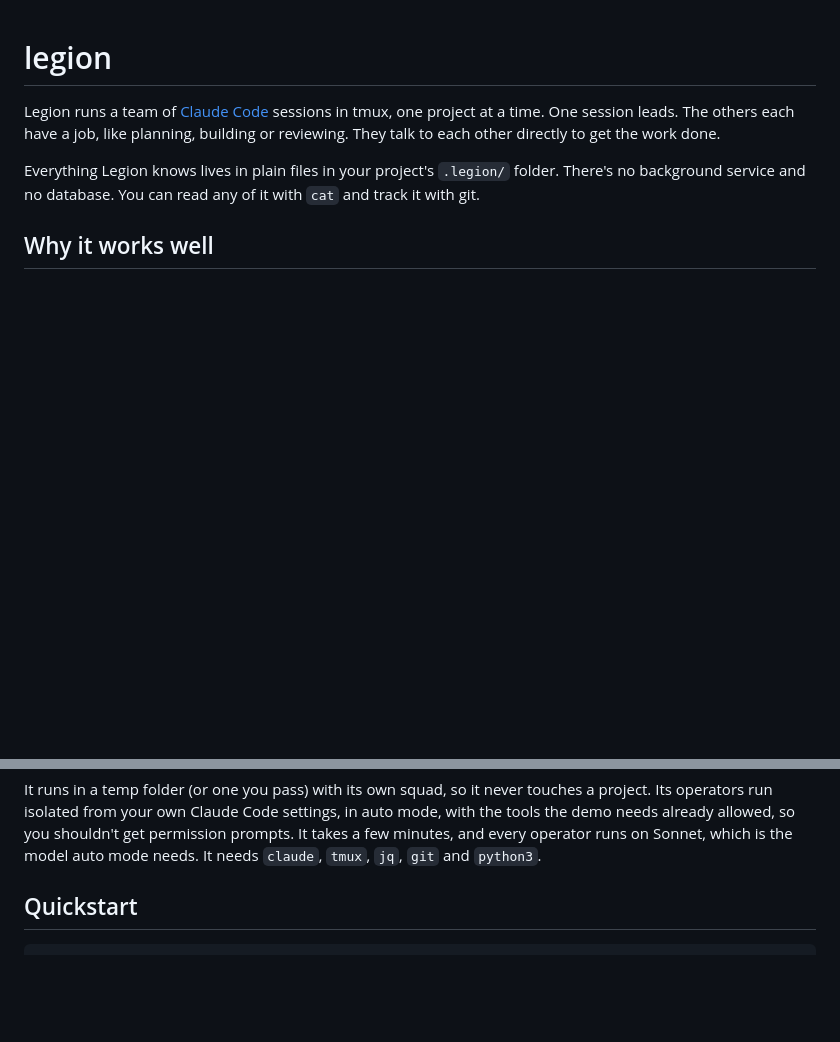
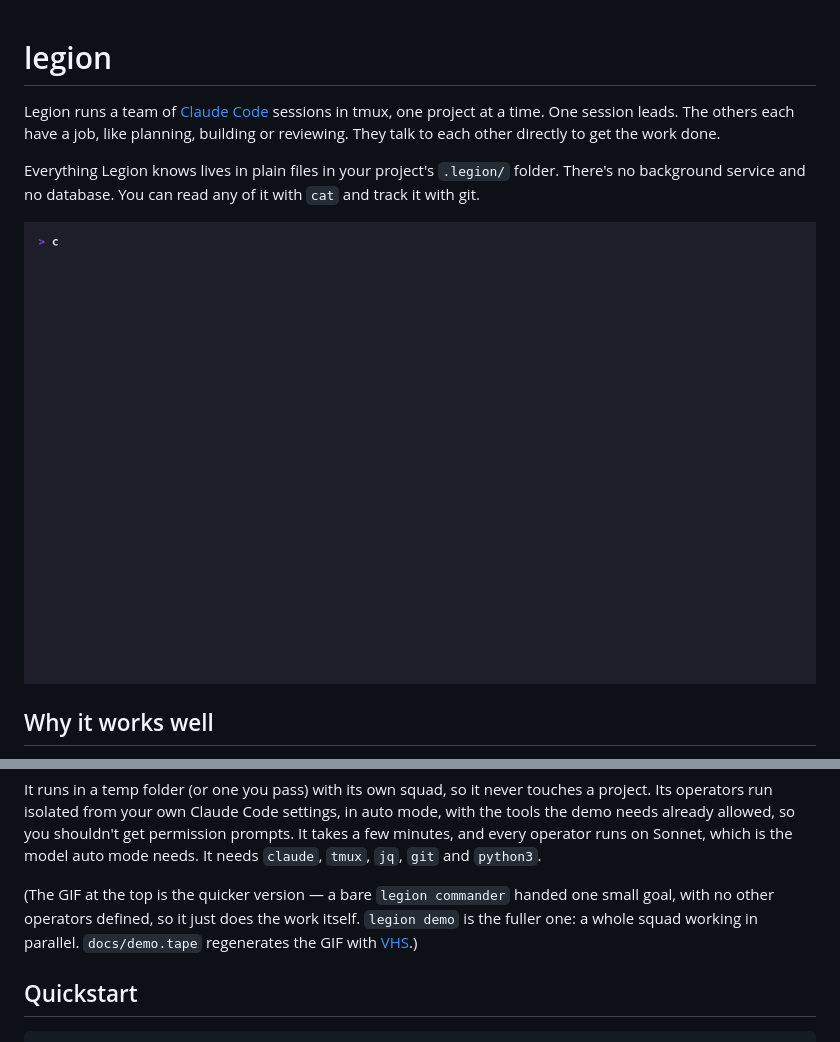
Before and after one commit to joeboylson/legion, a Markdown page: README.md, 2 parts joined by grey strips. Drawn GitHub-style; pictures changed too: docs/demo.gif (added); blank space fills up the shorter version.

Commit message:
docs(legion): add a real demo GIF to the README
docs/demo.tape (regenerate with vhs docs/demo.tape) records a short,
real flow: legion init, then legion commander handed one small goal with
no operators defined, doing the work itself and reporting done — live in
the tmux grid, not staged. Embedded at the top of the README. Also notes
that this is the quick version; legion demo (a whole squad working in
parallel) is the fuller one already documented below.

```diff
--- a/README.md
+++ b/README.md
@@ -8,6 +8,8 @@ to get the work done.
 Everything Legion knows lives in plain files in your project's `.legion/`
 folder. There's no background service and no database. You can read any of
 it with `cat` and track it with git.
+
+![legion init, then legion commander hands the squad a goal and does the work itself, live in the tmux grid](docs/demo.gif)
 
 ## Why it works well
 
@@ -84,6 +86,8 @@ One command, in any terminal, and a squad paints a mural while you watch. "Signa
 - When all four pass, the commander stitches them into `mural.html`, opens it, and stands everyone down.
 
 It runs in a temp folder (or one you pass) with its own squad, so it never touches a project. Its operators run isolated from your own Claude Code settings, in auto mode, with the tools the demo needs already allowed, so you shouldn't get permission prompts. It takes a few minutes, and every operator runs on Sonnet, which is the model auto mode needs. It needs `claude`, `tmux`, `jq`, `git` and `python3`.
+
+(The GIF at the top is the quicker version — a bare `legion commander` handed one small goal, with no other operators defined, so it just does the work itself. `legion demo` is the fuller one: a whole squad working in parallel. `docs/demo.tape` regenerates the GIF with [VHS](https://github.com/charmbracelet/vhs).)
 
 ## Quickstart
 
```
Also changed, not shown: 2 other files.
